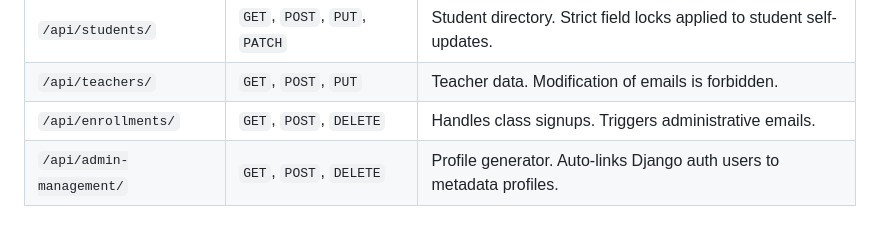
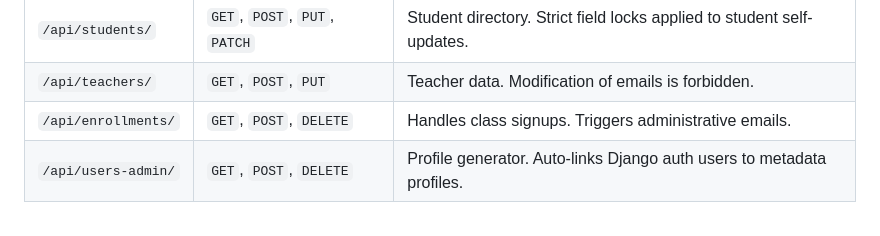
Before and after one commit to ShahJahan-del/recipe-app-api, a Markdown page: README.md, the part around the change. Drawn GitHub-style.

```diff
--- a/README.md
+++ b/README.md
@@ -104,4 +104,4 @@ The local API will now be listening seamlessly at `http://localhost`.
 | `/api/students/` | `GET`, `POST`, `PUT`, `PATCH` | Student directory. Strict field locks applied to student self-updates. |
 | `/api/teachers/` | `GET`, `POST`, `PUT` | Teacher data. Modification of emails is forbidden. |
 | `/api/enrollments/` | `GET`, `POST`, `DELETE` | Handles class signups. Triggers administrative emails. |
-| `/api/admin-management/`| `GET`, `POST`, `DELETE` | Profile generator. Auto-links Django auth users to metadata profiles. |
+| `/api/users-admin/`| `GET`, `POST`, `DELETE` | Profile generator. Auto-links Django auth users to metadata profiles. |
```
